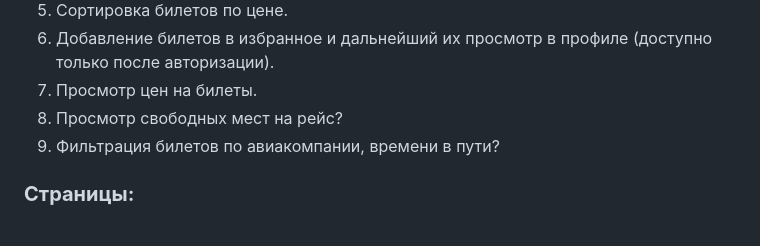
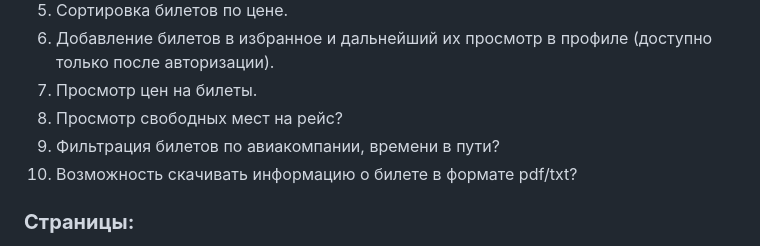
Before and after one commit to aleksandrmbelkin/NeedToFly, a Markdown page: ТЗ.md, the part around the change. Drawn GitHub-style.

```diff
--- a/ТЗ.md
+++ b/ТЗ.md
@@ -11,6 +11,7 @@
 7. Просмотр цен на билеты.
 8. Просмотр свободных мест на рейс?
 9. Фильтрация билетов по авиакомпании, времени в пути?
+10. Возможность скачивать информацию о билете в формате pdf/txt?
 
 
 ### **Страницы:**
```
